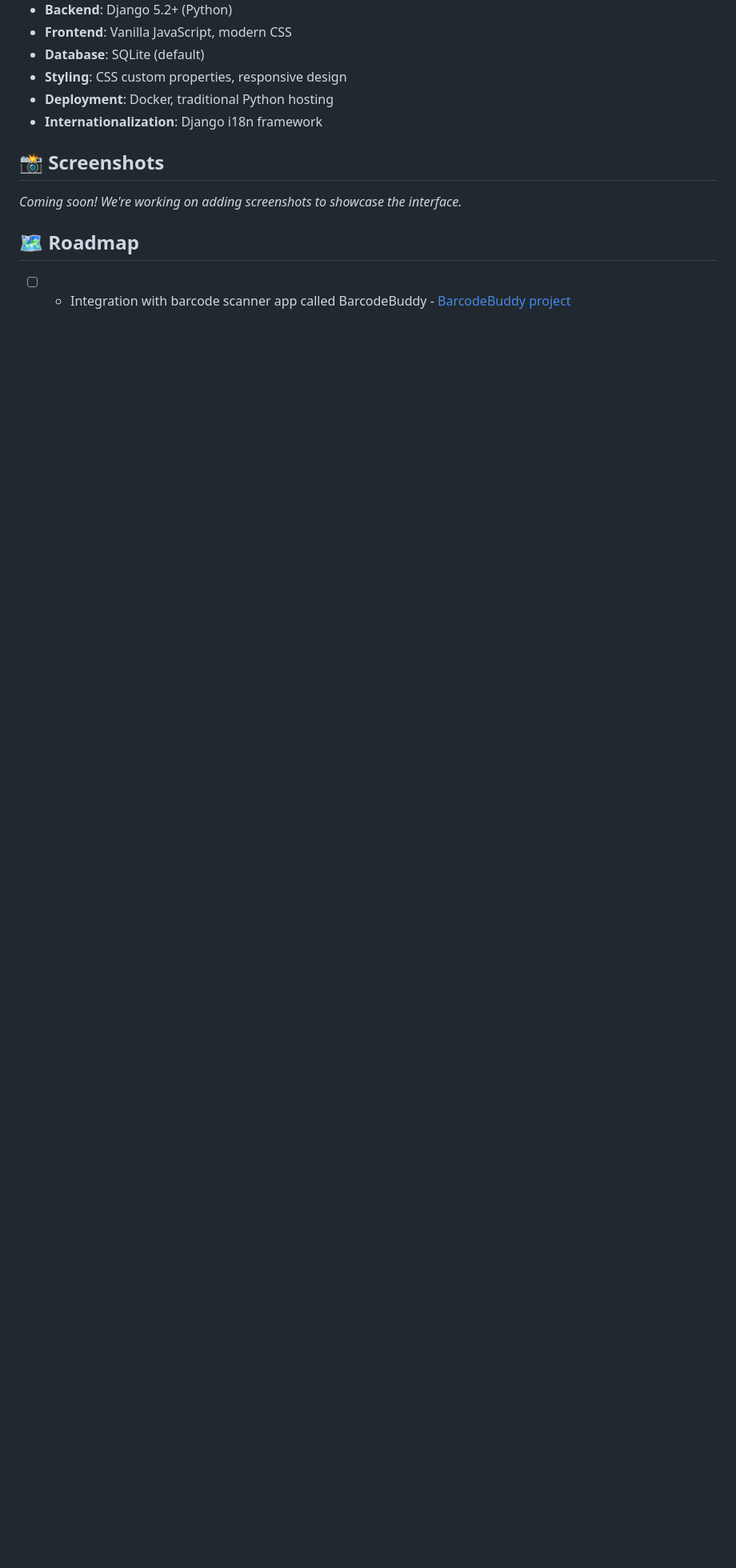
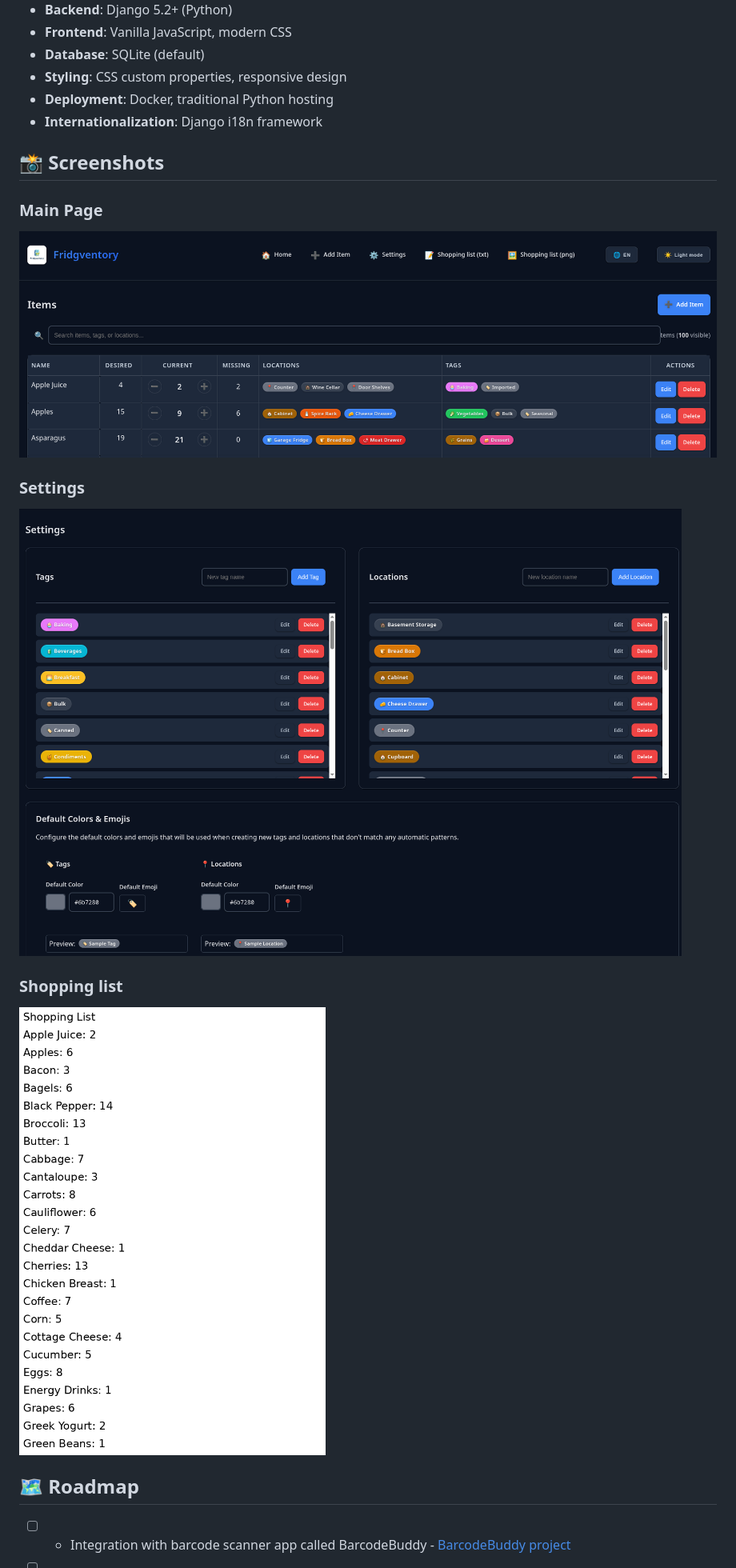
Before and after one commit to RollLikeRollo/Fridgventory, a Markdown page: README.md, the part around the change printed below. Shown: that part at 80% size. Rendered like a GitHub page; pictures changed too: docs/images/list.png (added), docs/images/main.png (added), docs/images/settings.png (added); blank space fills up the shorter version.

Commit message:
images

```diff
--- a/README.md
+++ b/README.md
@@ -213,7 +213,15 @@ We need translators! See [TRANSLATIONS.md](docs/TRANSLATIONS.md) for details.
 
 ## 📸 Screenshots
 
-*Coming soon! We're working on adding screenshots to showcase the interface.*
+### Main Page
+![Main Page](docs/images/main.png "Main Page")
+
+### Settings
+![Settings](docs/images/settings.png "Settings")
+
+### Shopping list
+![Shopping List](docs/images/list.png "Shopping List")
+
 
 ## 🗺️ Roadmap
 
```
Also changed, not shown: other parts of README.md (+3 -3 lines).
